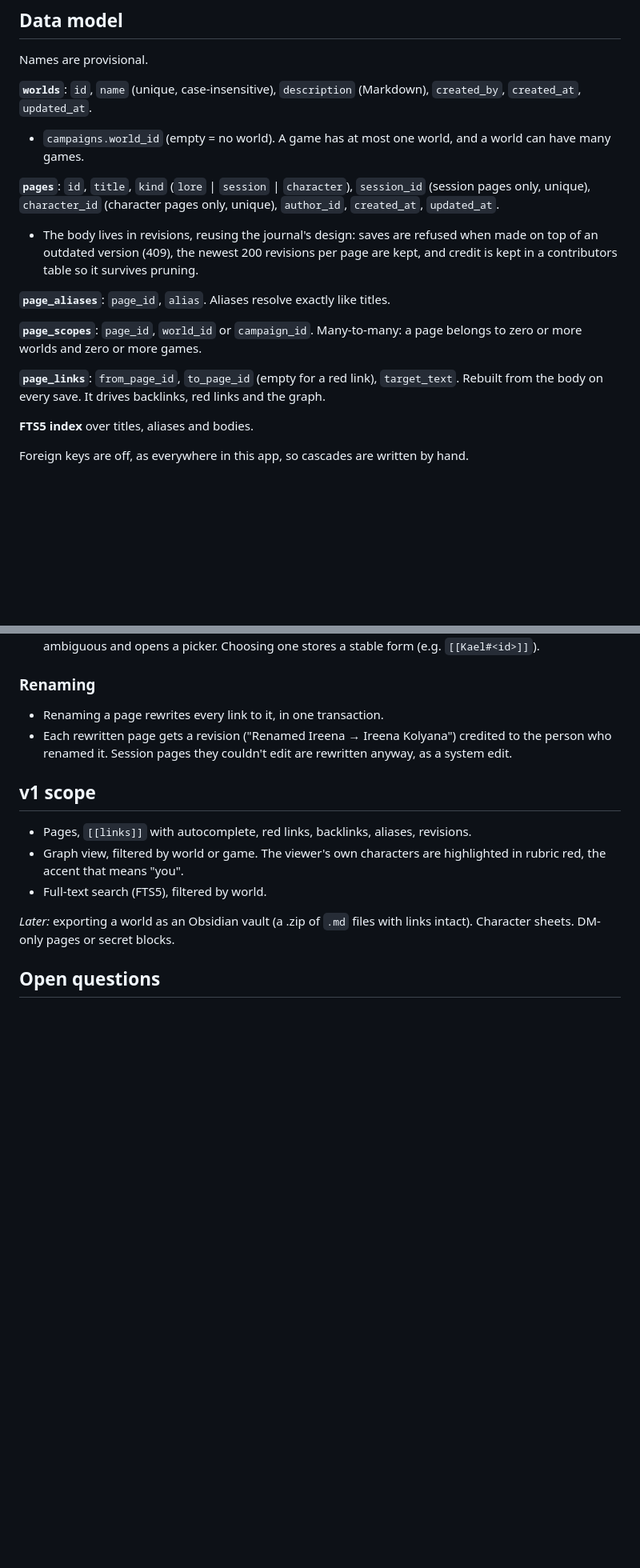
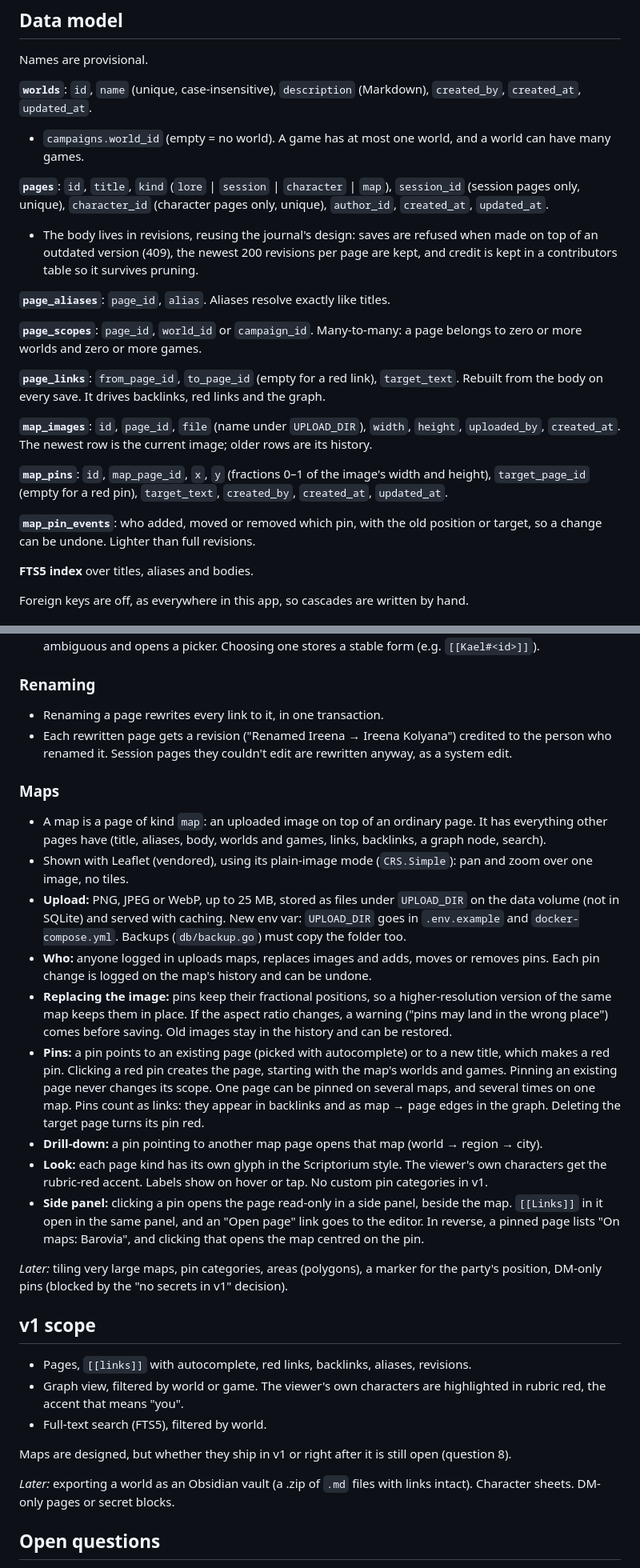
Before and after one commit to Aravill/waystone-web, a Markdown page: docs/design/codex.md, 2 parts joined by grey strips. Shown at 80% size. Drawn GitHub-style; blank space fills up the shorter version.

Commit message:
add maps and pins to codex draft
Map pages with an uploaded image and clickable pins that open pages in a side panel. Decisions from the maps grilling round.

Co-Authored-By: Claude Opus 5.5 <noreply@anthropic.com>

```diff
--- a/docs/design/codex.md
+++ b/docs/design/codex.md
@@ -48,7 +48,7 @@ Names are provisional.
 - `campaigns.world_id` (empty = no world). A game has at most one world, and a world
   can have many games.
 
-**`pages`**: `id`, `title`, `kind` (`lore` | `session` | `character`), `session_id`
+**`pages`**: `id`, `title`, `kind` (`lore` | `session` | `character` | `map`), `session_id`
 (session pages only, unique), `character_id` (character pages only, unique),
 `author_id`, `created_at`, `updated_at`.
 - The body lives in revisions, reusing the journal's design: saves are refused when
@@ -62,6 +62,17 @@ belongs to zero or more worlds and zero or more games.
 
 **`page_links`**: `from_page_id`, `to_page_id` (empty for a red link), `target_text`.
 Rebuilt from the body on every save. It drives backlinks, red links and the graph.
+
+**`map_images`**: `id`, `page_id`, `file` (name under `UPLOAD_DIR`), `width`, `height`,
+`uploaded_by`, `created_at`. The newest row is the current image; older rows are its
+history.
+
+**`map_pins`**: `id`, `map_page_id`, `x`, `y` (fractions 0–1 of the image's width and
+height), `target_page_id` (empty for a red pin), `target_text`, `created_by`,
+`created_at`, `updated_at`.
+
+**`map_pin_events`**: who added, moved or removed which pin, with the old position or
+target, so a change can be undone. Lighter than full revisions.
 
 **FTS5 index** over titles, aliases and bodies.
 
@@ -120,12 +131,50 @@ Foreign keys are off, as everywhere in this app, so cascades are written by hand
   the person who renamed it. Session pages they couldn't edit are rewritten anyway, as
   a system edit.
 
+### Maps
+- A map is a page of kind `map`: an uploaded image on top of an ordinary page. It has
+  everything other pages have (title, aliases, body, worlds and games, links,
+  backlinks, a graph node, search).
+- Shown with Leaflet (vendored), using its plain-image mode (`CRS.Simple`): pan and
+  zoom over one image, no tiles.
+- **Upload:** PNG, JPEG or WebP, up to 25 MB, stored as files under `UPLOAD_DIR` on
+  the data volume (not in SQLite) and served with caching. New env var:
+  `UPLOAD_DIR` goes in `.env.example` and `docker-compose.yml`. Backups
+  (`db/backup.go`) must copy the folder too.
+- **Who:** anyone logged in uploads maps, replaces images and adds, moves or removes
+  pins. Each pin change is logged on the map's history and can be undone.
+- **Replacing the image:** pins keep their fractional positions, so a higher-resolution
+  version of the same map keeps them in place. If the aspect ratio changes, a warning
+  ("pins may land in the wrong place") comes before saving. Old images stay in the
+  history and can be restored.
+- **Pins:** a pin points to an existing page (picked with autocomplete) or to a new
+  title, which makes a red pin. Clicking a red pin creates the page, starting with the
+  map's worlds and games. Pinning an existing page never changes its scope. One page
+  can be pinned on several maps, and several times on one map. Pins count as links:
+  they appear in backlinks and as map → page edges in the graph. Deleting the target
+  page turns its pin red.
+- **Drill-down:** a pin pointing to another map page opens that map (world → region →
+  city).
+- **Look:** each page kind has its own glyph in the Scriptorium style. The viewer's
+  own characters get the rubric-red accent. Labels show on hover or tap. No custom pin
+  categories in v1.
+- **Side panel:** clicking a pin opens the page read-only in a side panel, beside the
+  map. `[[Links]]` in it open in the same panel, and an "Open page" link goes to the
+  editor. In reverse, a pinned page lists "On maps: Barovia", and clicking that opens
+  the map centred on the pin.
+
+*Later:* tiling very large maps, pin categories, areas (polygons), a marker for the
+party's position, DM-only pins (blocked by the "no secrets in v1" decision).
+
 ## v1 scope
 
 - Pages, `[[links]]` with autocomplete, red links, backlinks, aliases, revisions.
 - Graph view, filtered by world or game. The viewer's own characters are highlighted
   in rubric red, the accent that means "you".
 - Full-text search (FTS5), filtered by world.
+
+Maps are designed, but whether they ship in v1 or right after it is still open
+(question 8).
 
 *Later:* exporting a world as an Obsidian vault (a .zip of `.md` files with links
 intact). Character sheets. DM-only pages or secret blocks.
```
Also changed, not shown: other parts of docs/design/codex.md (+3 -0 lines).
